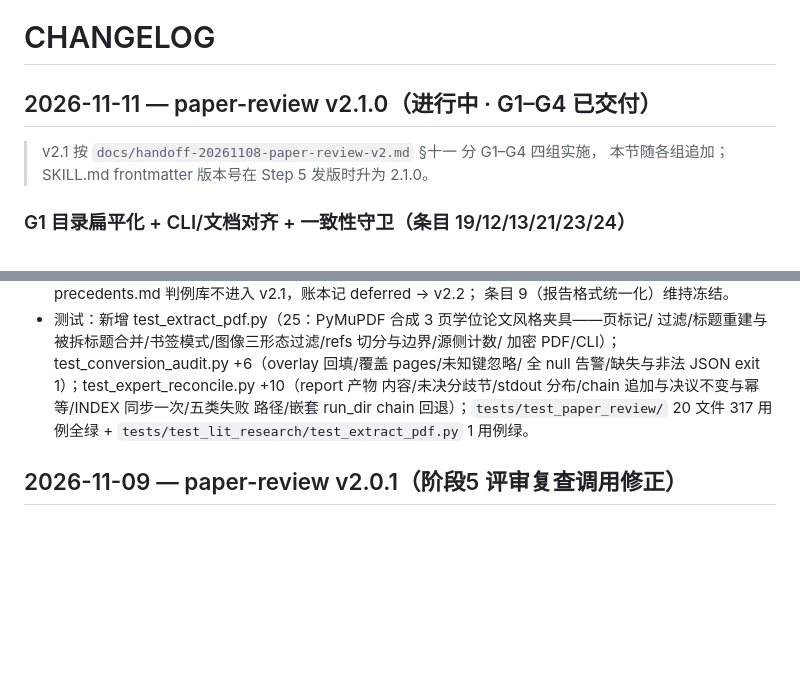
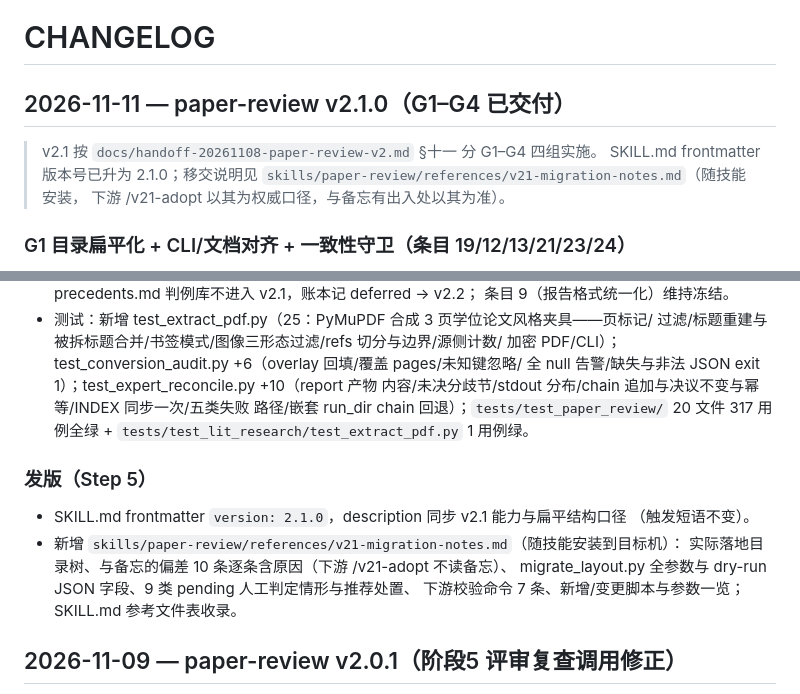
Before and after one commit to searchware73/skills-maker, a Markdown page: CHANGELOG.md, 2 parts joined by grey strips. GitHub-like rendering; blank space fills up the shorter version.

Commit message:
chore(paper-review): v2.1.0 发版
Co-Authored-By: Claude Code <noreply@anthropic.com>

```diff
--- a/CHANGELOG.md
+++ b/CHANGELOG.md
@@ -1,9 +1,11 @@
 # CHANGELOG
 
-## 2026-11-11 — paper-review v2.1.0（进行中 · G1–G4 已交付）
+## 2026-11-11 — paper-review v2.1.0（G1–G4 已交付）
 
-> v2.1 按 `docs/handoff-20261108-paper-review-v2.md` §十一 分 G1–G4 四组实施，
-> 本节随各组追加；SKILL.md frontmatter 版本号在 Step 5 发版时升为 2.1.0。
+> v2.1 按 `docs/handoff-20261108-paper-review-v2.md` §十一 分 G1–G4 四组实施。
+> SKILL.md frontmatter 版本号已升为 2.1.0；移交说明见
+> `skills/paper-review/references/v21-migration-notes.md`（随技能安装，
+> 下游 /v21-adopt 以其为权威口径，与备忘有出入处以其为准）。
 
 ### G1 目录扁平化 + CLI/文档对齐 + 一致性守卫（条目 19/12/13/21/23/24）
 
@@ -156,6 +158,15 @@
   路径/嵌套 run_dir chain 回退）；`tests/test_paper_review/` 20 文件 317 用例全绿 +
   `tests/test_lit_research/test_extract_pdf.py` 1 用例绿。
 
+### 发版（Step 5）
+
+- SKILL.md frontmatter `version: 2.1.0`，description 同步 v2.1 能力与扁平结构口径
+  （触发短语不变）。
+- 新增 `skills/paper-review/references/v21-migration-notes.md`（随技能安装到目标机）：
+  实际落地目录树、与备忘的偏差 10 条逐条含原因（下游 /v21-adopt 不读备忘）、
+  migrate_layout.py 全参数与 dry-run JSON 字段、9 类 pending 人工判定情形与推荐处置、
+  下游校验命令 7 条、新增/变更脚本与参数一览；SKILL.md 参考文件表收录。
+
 ## 2026-11-09 — paper-review v2.0.1（阶段5 评审复查调用修正）
 
 - **修复**：阶段5.2 的
```
Also changed, not shown: skills/paper-review/SKILL.md (+6 -3 lines), 1 other file.
